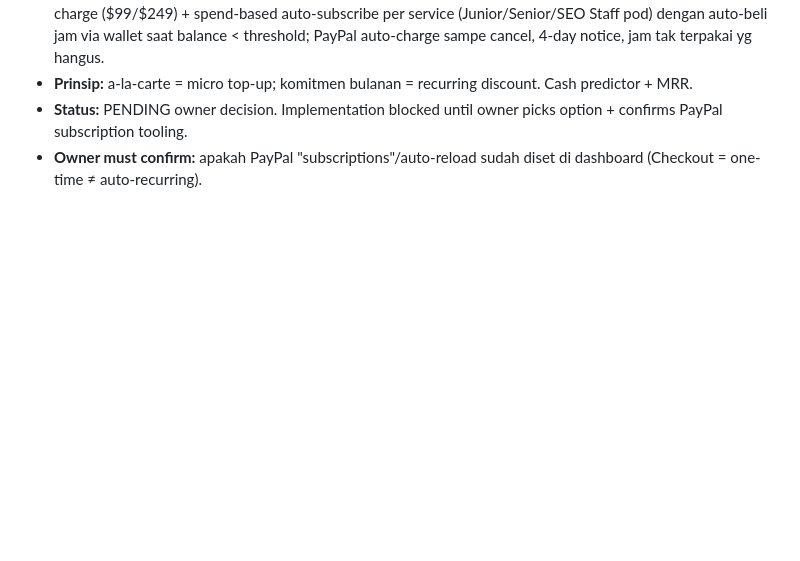
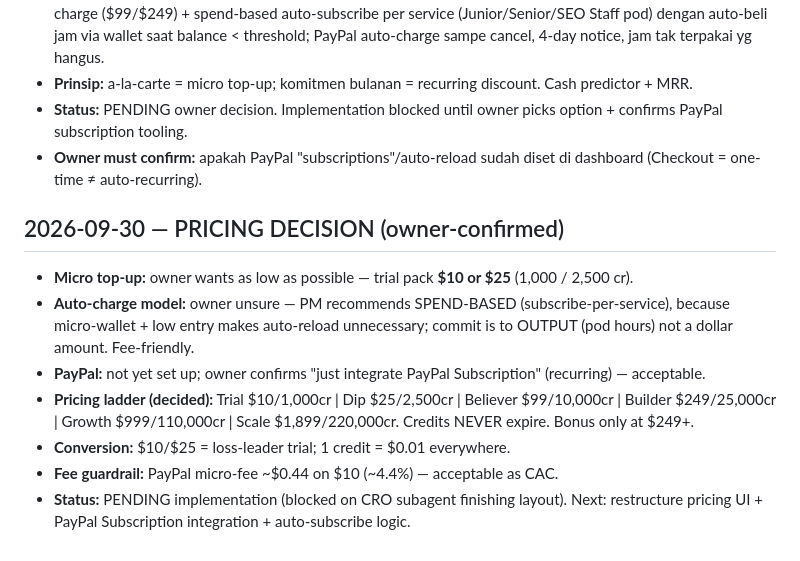
Before and after one commit to emerilansel-jpg/jdp-team, a Markdown page: coldstart/coldstart.md, the part around the change. Rendered like a GitHub page; blank space fills up the shorter version.

Commit message:
docs: pricing decision (micro top-up $10/$25 + spend-based subscription)

```diff
--- a/coldstart/coldstart.md
+++ b/coldstart/coldstart.md
@@ -93,3 +93,13 @@ Scored by PM from full-page screenshot + live checks. Rubric 0-10 per criterion:
 - **Prinsip:** a-la-carte = micro top-up; komitmen bulanan = recurring discount. Cash predictor + MRR.
 - **Status:** PENDING owner decision. Implementation blocked until owner picks option + confirms PayPal subscription tooling.
 - **Owner must confirm:** apakah PayPal "subscriptions"/auto-reload sudah diset di dashboard (Checkout = one-time ≠ auto-recurring).
+
+## 2026-09-30 — PRICING DECISION (owner-confirmed)
+
+- **Micro top-up:** owner wants as low as possible — trial pack **$10 or $25** (1,000 / 2,500 cr).
+- **Auto-charge model:** owner unsure — PM recommends SPEND-BASED (subscribe-per-service), because micro-wallet + low entry makes auto-reload unnecessary; commit is to OUTPUT (pod hours) not a dollar amount. Fee-friendly.
+- **PayPal:** not yet set up; owner confirms "just integrate PayPal Subscription" (recurring) — acceptable.
+- **Pricing ladder (decided):** Trial $10/1,000cr | Dip $25/2,500cr | Believer $99/10,000cr | Builder $249/25,000cr | Growth $999/110,000cr | Scale $1,899/220,000cr. Credits NEVER expire. Bonus only at $249+.
+- **Conversion:** $10/$25 = loss-leader trial; 1 credit = $0.01 everywhere.
+- **Fee guardrail:** PayPal micro-fee ~$0.44 on $10 (~4.4%) — acceptable as CAC.
+- **Status:** PENDING implementation (blocked on CRO subagent finishing layout). Next: restructure pricing UI + PayPal Subscription integration + auto-subscribe logic.
```
